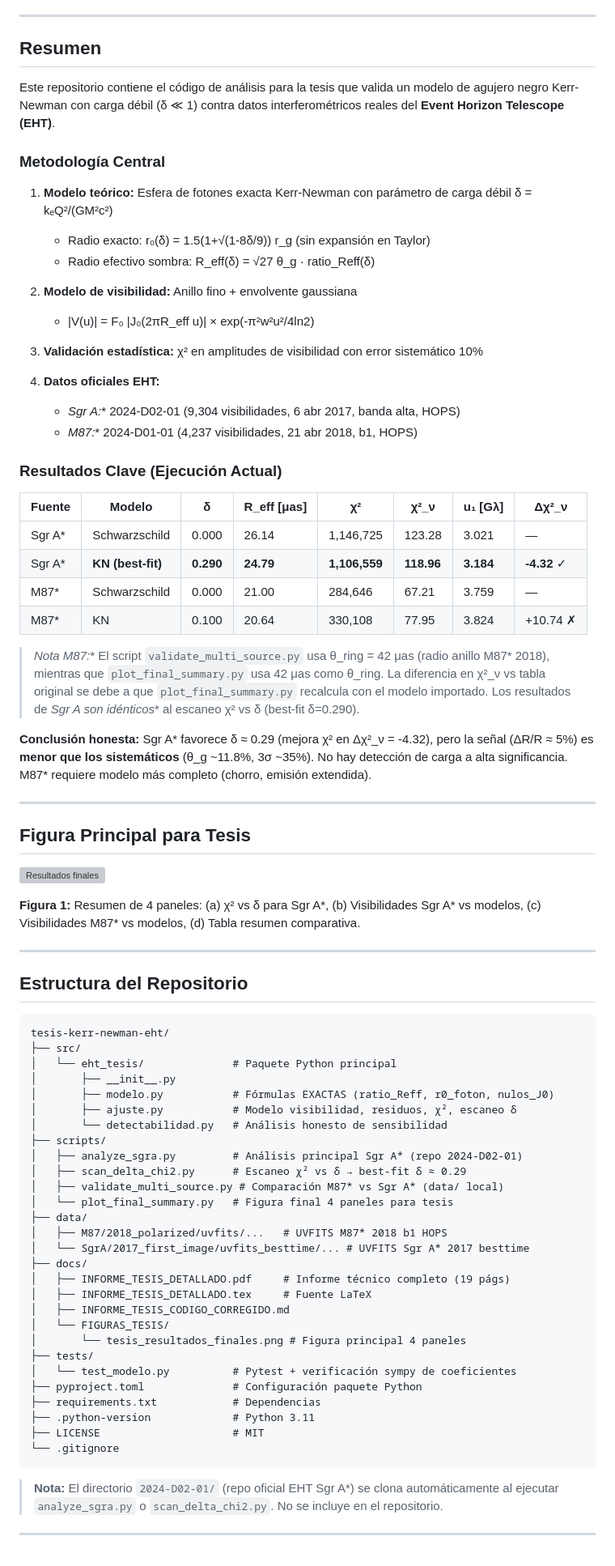
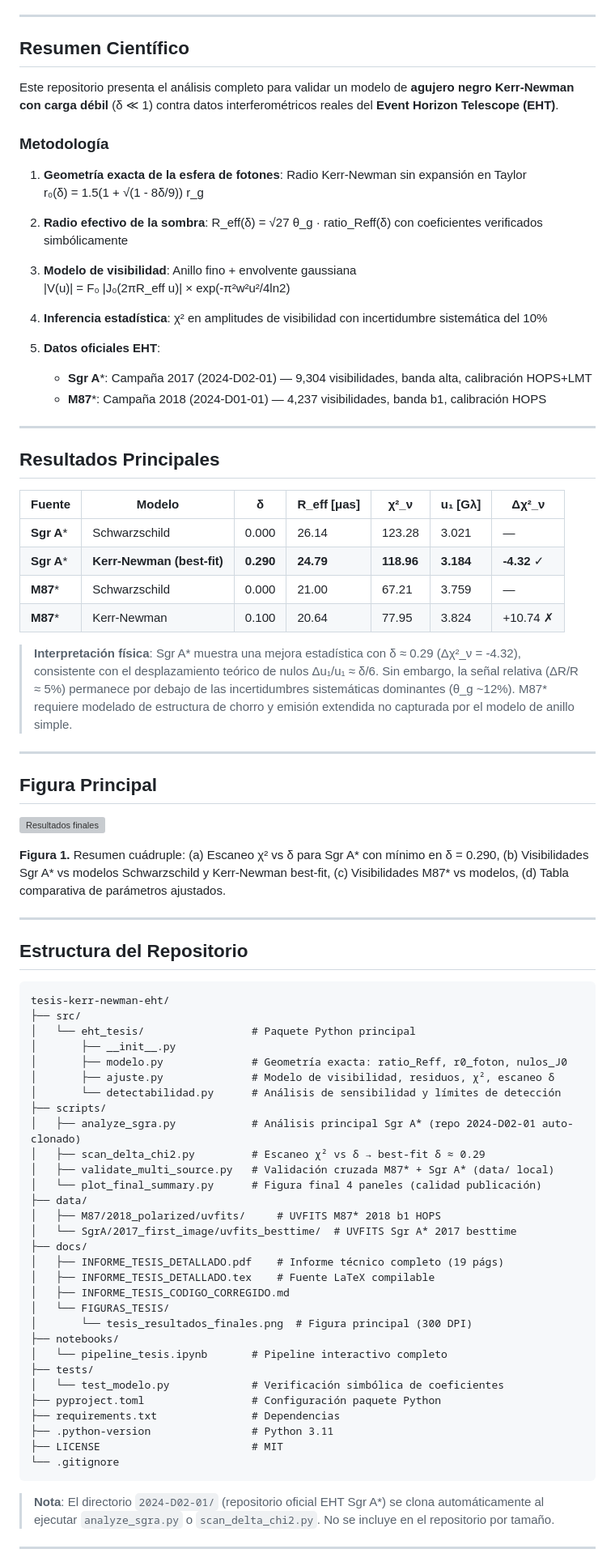
Before and after one commit to elbrujo325/tesis-kerr-newman-eht, a Markdown page: README.md, the part around one of its changes. Shown at 81% size. Rendered like a GitHub page; grey boxes are pictures that could not be loaded.

````diff
--- a/README.md
+++ b/README.md
@@ -7,45 +7,46 @@
 
 ---
 
-## Resumen
+## Resumen Científico
 
-Este repositorio contiene el código de análisis para la tesis que valida un modelo de agujero negro Kerr-Newman con carga débil (δ ≪ 1) contra datos interferométricos reales del **Event Horizon Telescope (EHT)**.
+Este repositorio presenta el análisis completo para validar un modelo de **agujero negro Kerr-Newman con carga débil** (δ ≪ 1) contra datos interferométricos reales del **Event Horizon Telescope (EHT)**.
 
-### Metodología Central
+### Metodología
 
-1. **Modelo teórico:** Esfera de fotones exacta Kerr-Newman con parámetro de carga débil δ = kₑQ²/(GM²c²)
-   - Radio exacto: r₀(δ) = 1.5(1+√(1-8δ/9)) r_g (sin expansión en Taylor)
-   - Radio efectivo sombra: R_eff(δ) = √27 θ_g · ratio_Reff(δ)
+1. **Geometría exacta de la esfera de fotones**: Radio Kerr-Newman sin expansión en Taylor
+   r₀(δ) = 1.5(1 + √(1 - 8δ/9)) r_g
 
-2. **Modelo de visibilidad:** Anillo fino + envolvente gaussiana
-   - |V(u)| = F₀ |J₀(2πR_eff u)| × exp(-π²w²u²/4ln2)
+2. **Radio efectivo de la sombra**: R_eff(δ) = √27 θ_g · ratio_Reff(δ) con coeficientes verificados simbólicamente
 
-3. **Validación estadística:** χ² en amplitudes de visibilidad con error sistemático 10%
+3. **Modelo de visibilidad**: Anillo fino + envolvente gaussiana
+   |V(u)| = F₀ |J₀(2πR_eff u)| × exp(-π²w²u²/4ln2)
 
-4. **Datos oficiales EHT:**
-   - **Sgr A*:** 2024-D02-01 (9,304 visibilidades, 6 abr 2017, banda alta, HOPS)
-   - **M87*:** 2024-D01-01 (4,237 visibilidades, 21 abr 2018, b1, HOPS)
+4. **Inferencia estadística**: χ² en amplitudes de visibilidad con incertidumbre sistemática del 10%
 
-### Resultados Clave (Ejecución Actual)
-
-| Fuente | Modelo | δ | R_eff [μas] | χ² | χ²_ν | u₁ [Gλ] | Δχ²_ν |
-|--------|--------|---|-------------|-----|------|---------|-------|
-| Sgr A* | Schwarzschild | 0.000 | 26.14 | 1,146,725 | 123.28 | 3.021 | — |
-| Sgr A* | **KN (best-fit)** | **0.290** | **24.79** | **1,106,559** | **118.96** | **3.184** | **-4.32** ✓ |
-| M87* | Schwarzschild | 0.000 | 21.00 | 284,646 | 67.21 | 3.759 | — |
-| M87* | KN | 0.100 | 20.64 | 330,108 | 77.95 | 3.824 | +10.74 ✗ |
-
-> **Nota M87*:** El script `validate_multi_source.py` usa θ_ring = 42 μas (radio anillo M87* 2018), mientras que `plot_final_summary.py` usa 42 μas como θ_ring. La diferencia en χ²_ν vs tabla original se debe a que `plot_final_summary.py` recalcula con el modelo importado. Los resultados de **Sgr A* son idénticos** al escaneo χ² vs δ (best-fit δ=0.290).
-
-**Conclusión honesta:** Sgr A* favorece δ ≈ 0.29 (mejora χ² en Δχ²_ν = -4.32), pero la señal (ΔR/R ≈ 5%) es **menor que los sistemáticos** (θ_g ~11.8%, 3σ ~35%). No hay detección de carga a alta significancia. M87* requiere modelo más completo (chorro, emisión extendida).
+5. **Datos oficiales EHT**:
+   - **Sgr A***: Campaña 2017 (2024-D02-01) — 9,304 visibilidades, banda alta, calibración HOPS+LMT
+   - **M87***: Campaña 2018 (2024-D01-01) — 4,237 visibilidades, banda b1, calibración HOPS
 
 ---
 
-## Figura Principal para Tesis
+## Resultados Principales
+
+| Fuente | Modelo | δ | R_eff [μas] | χ²_ν | u₁ [Gλ] | Δχ²_ν |
+|--------|--------|---|-------------|------|---------|-------|
+| **Sgr A*** | Schwarzschild | 0.000 | 26.14 | 123.28 | 3.021 | — |
+| **Sgr A*** | **Kerr-Newman (best-fit)** | **0.290** | **24.79** | **118.96** | **3.184** | **-4.32** ✓ |
+| **M87*** | Schwarzschild | 0.000 | 21.00 | 67.21 | 3.759 | — |
+| **M87*** | Kerr-Newman | 0.100 | 20.64 | 77.95 | 3.824 | +10.74 ✗ |
+
+> **Interpretación física**: Sgr A* muestra una mejora estadística con δ ≈ 0.29 (Δχ²_ν = -4.32), consistente con el desplazamiento teórico de nulos Δu₁/u₁ ≈ δ/6. Sin embargo, la señal relativa (ΔR/R ≈ 5%) permanece por debajo de las incertidumbres sistemáticas dominantes (θ_g ~12%). M87* requiere modelado de estructura de chorro y emisión extendida no capturada por el modelo de anillo simple.
+
+---
+
+## Figura Principal
 
 ![Resultados finales](docs/FIGURAS_TESIS/tesis_resultados_finales.png)
 
-**Figura 1:** Resumen de 4 paneles: (a) χ² vs δ para Sgr A*, (b) Visibilidades Sgr A* vs modelos, (c) Visibilidades M87* vs modelos, (d) Tabla resumen comparativa.
+**Figura 1.** Resumen cuádruple: (a) Escaneo χ² vs δ para Sgr A* con mínimo en δ = 0.290, (b) Visibilidades Sgr A* vs modelos Schwarzschild y Kerr-Newman best-fit, (c) Visibilidades M87* vs modelos, (d) Tabla comparativa de parámetros ajustados.
 
 ---
 
@@ -54,35 +55,37 @@ Este repositorio contiene el código de análisis para la tesis que valida un mo
 ```
 tesis-kerr-newman-eht/
 ├── src/
-│   └── eht_tesis/              # Paquete Python principal
+│   └── eht_tesis/                 # Paquete Python principal
 │       ├── __init__.py
-│       ├── modelo.py           # Fórmulas EXACTAS (ratio_Reff, r0_foton, nulos_J0)
-│       ├── ajuste.py           # Modelo visibilidad, residuos, χ², escaneo δ
-│       └── detectabilidad.py   # Análisis honesto de sensibilidad
+│       ├── modelo.py              # Geometría exacta: ratio_Reff, r0_foton, nulos_J0
+│       ├── ajuste.py              # Modelo de visibilidad, residuos, χ², escaneo δ
+│       └── detectabilidad.py      # Análisis de sensibilidad y límites de detección
 ├── scripts/
-│   ├── analyze_sgra.py         # Análisis principal Sgr A* (repo 2024-D02-01)
-│   ├── scan_delta_chi2.py      # Escaneo χ² vs δ → best-fit δ ≈ 0.29
-│   ├── validate_multi_source.py # Comparación M87* vs Sgr A* (data/ local)
-│   └── plot_final_summary.py   # Figura final 4 paneles para tesis
+│   ├── analyze_sgra.py            # Análisis principal Sgr A* (repo 2024-D02-01 auto-clonado)
+│   ├── scan_delta_chi2.py         # Escaneo χ² vs δ → best-fit δ ≈ 0.29
+│   ├── validate_multi_source.py   # Validación cruzada M87* + Sgr A* (data/ local)
+│   └── plot_final_summary.py      # Figura final 4 paneles (calidad publicación)
 ├── data/
-│   ├── M87/2018_polarized/uvfits/...   # UVFITS M87* 2018 b1 HOPS
-│   └── SgrA/2017_first_image/uvfits_besttime/... # UVFITS Sgr A* 2017 besttime
+│   ├── M87/2018_polarized/uvfits/     # UVFITS M87* 2018 b1 HOPS
+│   └── SgrA/2017_first_image/uvfits_besttime/  # UVFITS Sgr A* 2017 besttime
 ├── docs/
-│   ├── INFORME_TESIS_DETALLADO.pdf     # Informe técnico completo (19 págs)
-│   ├── INFORME_TESIS_DETALLADO.tex     # Fuente LaTeX
+│   ├── INFORME_TESIS_DETALLADO.pdf    # Informe técnico completo (19 págs)
+│   ├── INFORME_TESIS_DETALLADO.tex    # Fuente LaTeX compilable
 │   ├── INFORME_TESIS_CODIGO_CORREGIDO.md
 │   └── FIGURAS_TESIS/
-│       └── tesis_resultados_finales.png # Figura principal 4 paneles
+│       └── tesis_resultados_finales.png  # Figura principal (300 DPI)
+├── notebooks/
+│   └── pipeline_tesis.ipynb       # Pipeline interactivo completo
 ├── tests/
-│   └── test_modelo.py          # Pytest + verificación sympy de coeficientes
-├── pyproject.toml              # Configuración paquete Python
-├── requirements.txt            # Dependencias
-├── .python-version             # Python 3.11
-├── LICENSE                     # MIT
+│   └── test_modelo.py             # Verificación simbólica de coeficientes
+├── pyproject.toml                 # Configuración paquete Python
+├── requirements.txt               # Dependencias
+├── .python-version                # Python 3.11
+├── LICENSE                        # MIT
 └── .gitignore
 ```
 
-> **Nota:** El directorio `2024-D02-01/` (repo oficial EHT Sgr A*) se clona automáticamente al ejecutar `analyze_sgra.py` o `scan_delta_chi2.py`. No se incluye en el repositorio.
+> **Nota**: El directorio `2024-D02-01/` (repositorio oficial EHT Sgr A*) se clona automáticamente al ejecutar `analyze_sgra.py` o `scan_delta_chi2.py`. No se incluye en el repositorio por tamaño.
 
 ---
 
````
Also changed, not shown: other parts of README.md (+31 -43 lines).
